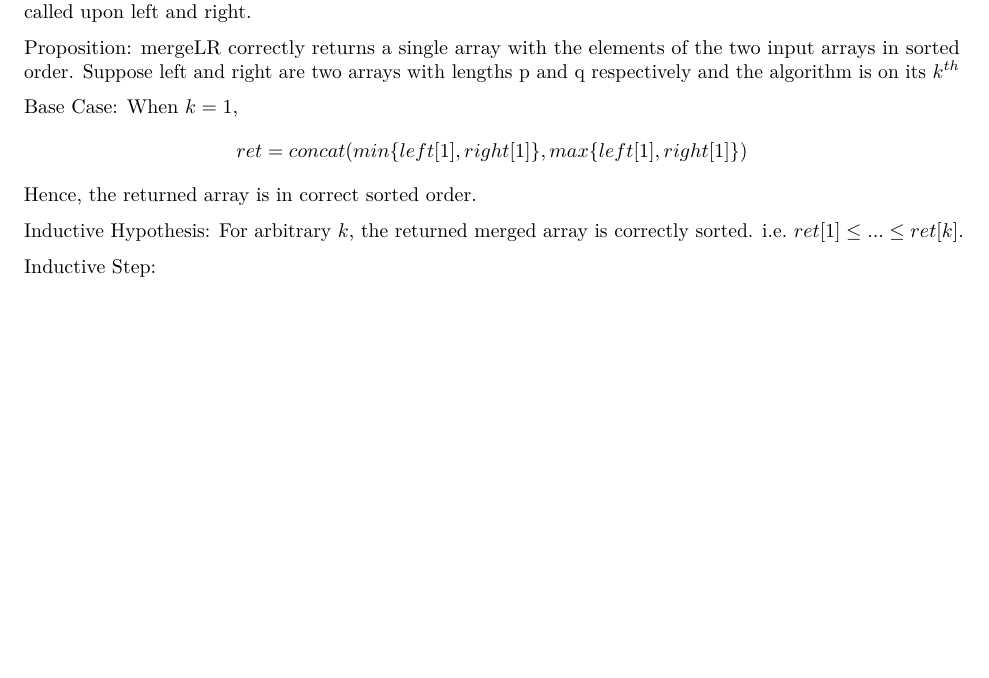
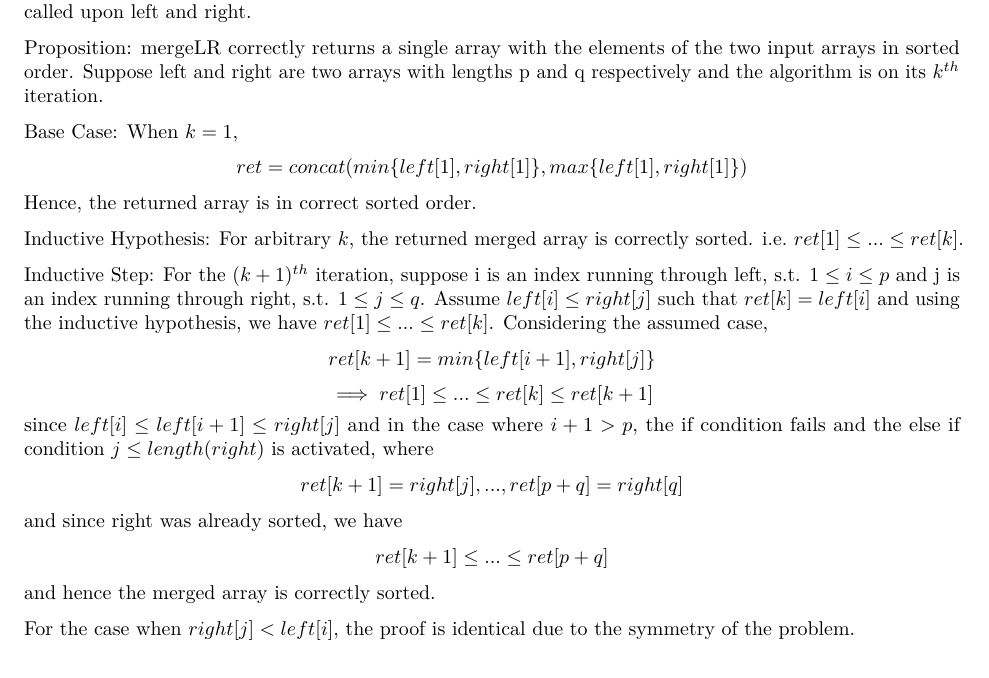
Before and after one commit to mihirtare/ST340CW1, an R Markdown document (ST340Q1.Rmd): part of page 2 of 2, cut so that both start at the same text. Rendered offline with R 4.5, knitr and Pandoc, then LaTeX, with nearby package versions.

Commit message:
Correctness proof complete

```diff
--- a/ST340Q1.Rmd
+++ b/ST340Q1.Rmd
@@ -85,7 +85,7 @@ $$right = a[mid+1],...,a[k+1]$$
 
 Since $\lfloor{\frac{k+1}{2}}\rfloor \leq k$ and $k+1-(\lfloor{\frac{k+1}{2}}\rfloor + 1) = k - \lfloor{\frac{k+1}{2}}\rfloor<k$, left and right will be correctly sorted by mergesort as assumed in our inductive hypothesis. We must show that mergeLR correctly outputs a sorted array when called upon left and right.
 
-Proposition: mergeLR correctly returns a single array with the elements of the two input arrays in sorted order. Suppose left and right are two arrays with lengths p and q respectively and the algorithm is on its $k^{th}$
+Proposition: mergeLR correctly returns a single array with the elements of the two input arrays in sorted order. Suppose left and right are two arrays with lengths p and q respectively and the algorithm is on its $k^{th}$ iteration.
 
 Base Case: When $k =1$,
 $$ret = concat(min\{left[1],right[1]\}, max\{left[1],right[1]\})$$
@@ -93,4 +93,13 @@ Hence, the returned array is in correct sorted order.
 
 Inductive Hypothesis: For arbitrary $k$, the returned merged array is correctly sorted. i.e. $ret[1] \leq ...\leq ret[k]$.
 
-Inductive Step:
+Inductive Step: For the $(k+1)^{th}$ iteration, suppose i is an index running through left, s.t. $1\leq i\leq p$ and j is an index running through right, s.t. $1\leq j\leq q$. Assume $left[i]\leq right[j]$ such that $ret[k] = left[i]$ and using the inductive hypothesis, we have $ret[1] \leq ...\leq ret[k]$. Considering the assumed case,
+$$ret[k+1] = min\{left[i+1], right[j]\}$$
+$$\implies ret[1]\leq ...\leq ret[k]\leq ret[k+1]$$
+since $left[i]\leq left[i+1]\leq right[j]$ and in the case where $i+1 > p$, the if condition fails and the else if condition $j\leq length(right)$ is activated, where
+$$ret[k+1] = right[j],...,ret[p+q]=right[q]$$
+and since right was already sorted, we have
+$$ret[k+1]\leq ...\leq ret[p+q]$$
+and hence the merged array is correctly sorted.
+
+For the case when $right[j] < left[i]$, the proof is identical due to the symmetry of the problem.
```
Also changed, not shown: ST340Q1.pdf.
